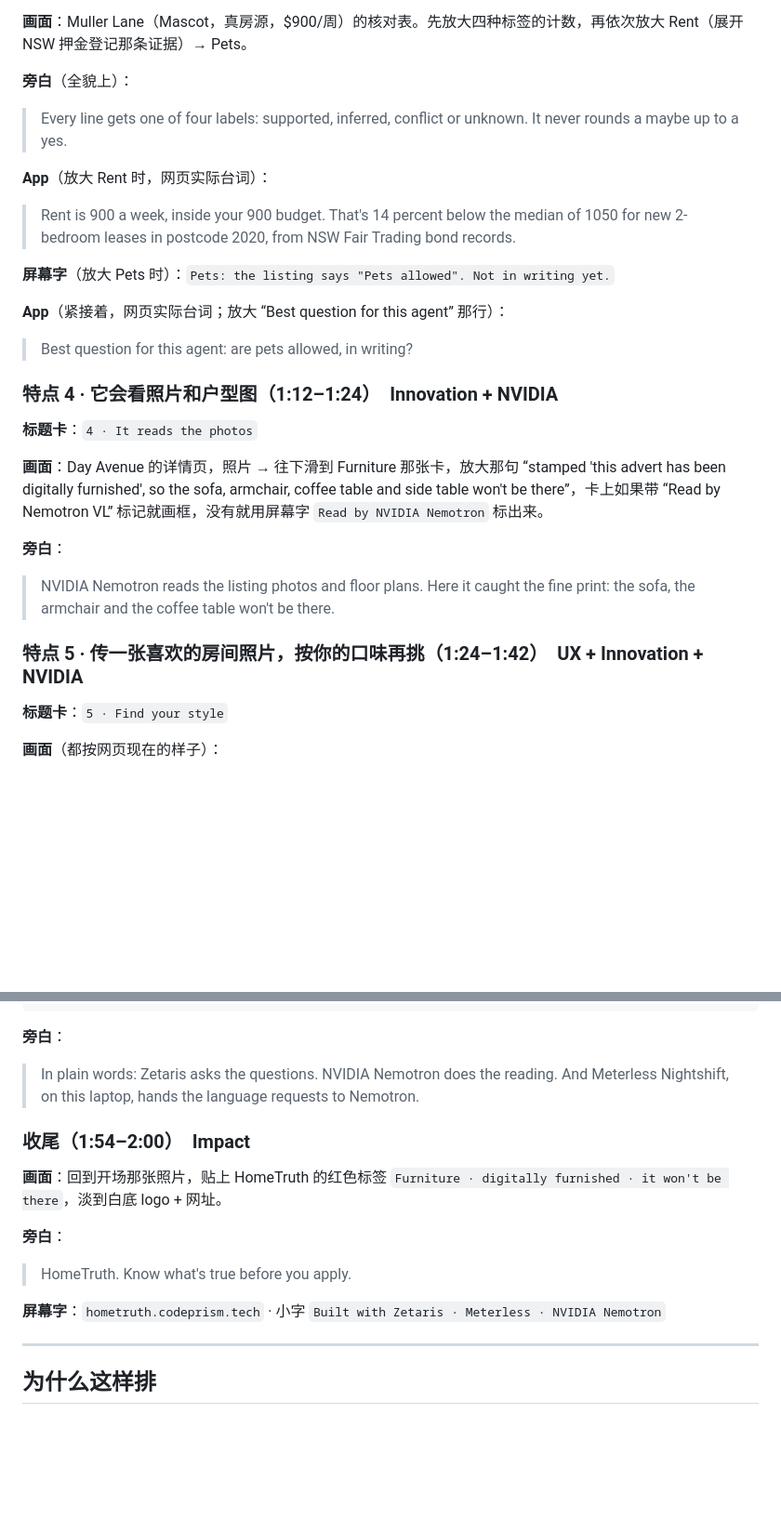
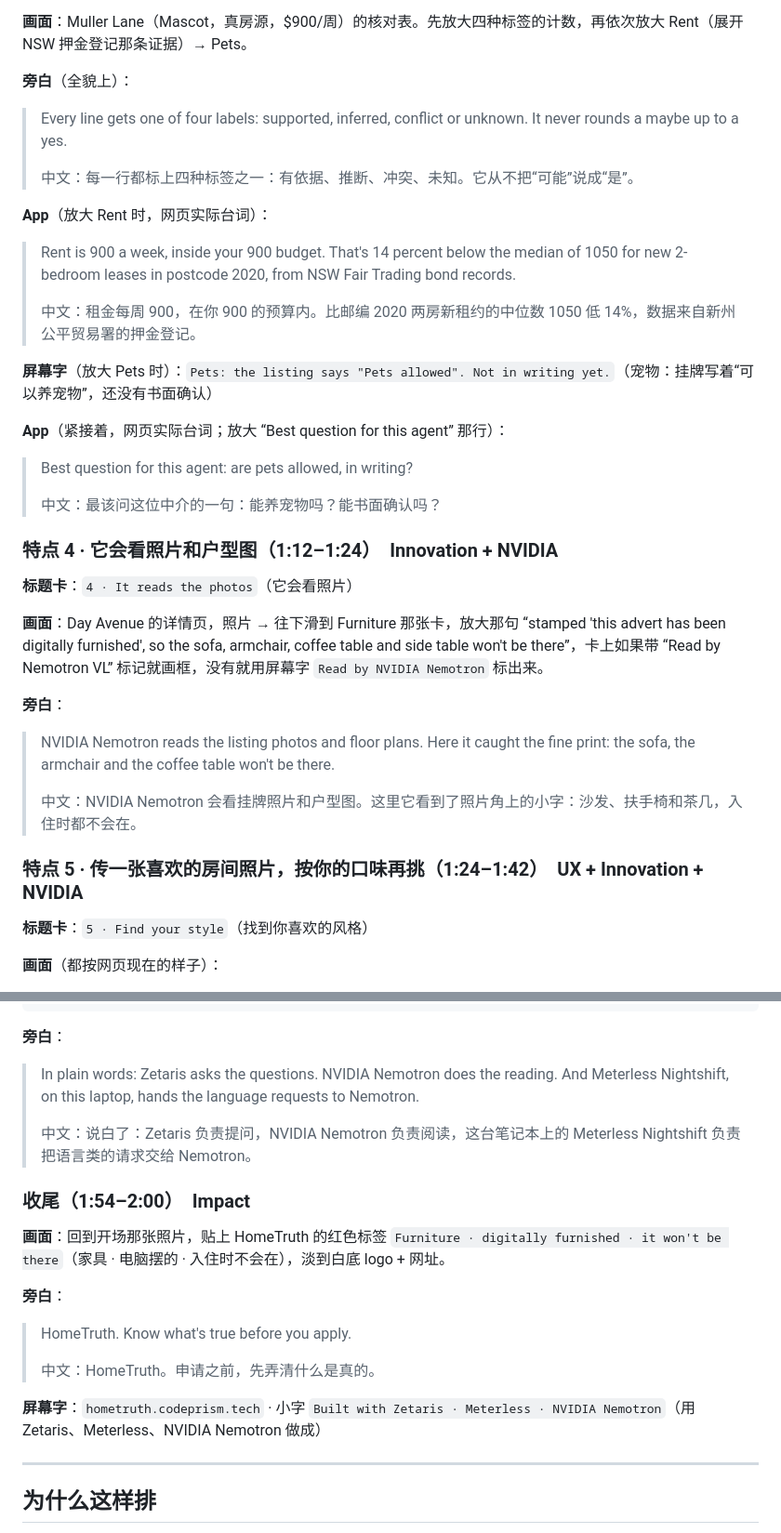
Before and after one commit to lawrence3699/hometruth-agent, a Markdown page: deliverables/video/HomeTruth_video_script_v4.md, 2 parts joined by grey strips. Shown at 93% size. Drawn GitHub-style; blank space fills up the shorter version.

```diff
--- a/deliverables/video/HomeTruth_video_script_v4.md
+++ b/deliverables/video/HomeTruth_video_script_v4.md
@@ -55,27 +69,35 @@
 
 **旁白**（全貌上）：
 > Every line gets one of four labels: supported, inferred, conflict or unknown. It never rounds a maybe up to a yes.
+>
+> 中文：每一行都标上四种标签之一：有依据、推断、冲突、未知。它从不把“可能”说成“是”。
 
 **App**（放大 Rent 时，网页实际台词）：
 > Rent is 900 a week, inside your 900 budget. That's 14 percent below the median of 1050 for new 2-bedroom leases in postcode 2020, from NSW Fair Trading bond records.
+>
+> 中文：租金每周 900，在你 900 的预算内。比邮编 2020 两房新租约的中位数 1050 低 14%，数据来自新州公平贸易署的押金登记。
 
-**屏幕字**（放大 Pets 时）：`Pets: the listing says "Pets allowed". Not in writing yet.`
+**屏幕字**（放大 Pets 时）：`Pets: the listing says "Pets allowed". Not in writing yet.`（宠物：挂牌写着“可以养宠物”，还没有书面确认）
 
 **App**（紧接着，网页实际台词；放大 “Best question for this agent” 那行）：
 > Best question for this agent: are pets allowed, in writing?
+>
+> 中文：最该问这位中介的一句：能养宠物吗？能书面确认吗？
 
 ### 特点 4 · 它会看照片和户型图（1:12–1:24）　Innovation + NVIDIA
 
-**标题卡**：`4 · It reads the photos`
+**标题卡**：`4 · It reads the photos`（它会看照片）
 
 **画面**：Day Avenue 的详情页，照片 → 往下滑到 Furniture 那张卡，放大那句 “stamped 'this advert has been digitally furnished', so the sofa, armchair, coffee table and side table won't be there”，卡上如果带 “Read by Nemotron VL” 标记就画框，没有就用屏幕字 `Read by NVIDIA Nemotron` 标出来。
 
 **旁白**：
 > NVIDIA Nemotron reads the listing photos and floor plans. Here it caught the fine print: the sofa, the armchair and the coffee table won't be there.
+>
+> 中文：NVIDIA Nemotron 会看挂牌照片和户型图。这里它看到了照片角上的小字：沙发、扶手椅和茶几，入住时都不会在。
 
 ### 特点 5 · 传一张喜欢的房间照片，按你的口味再挑（1:24–1:42）　UX + Innovation + NVIDIA
 
-**标题卡**：`5 · Find your style`
+**标题卡**：`5 · Find your style`（找到你喜欢的风格）
 
 **画面**（都按网页现在的样子）：
 1. 滑到 “Every place I can check.” 房源墙，点筛选栏里的 “Looks like this”，选一张自己喜欢的房间照片（浅色木地板、明亮、简洁那种），照片在画面角上小窗停 1 秒。
@@ -101,15 +125,19 @@
 
 **旁白**：
 > In plain words: Zetaris asks the questions. NVIDIA Nemotron does the reading. And Meterless Nightshift, on this laptop, hands the language requests to Nemotron.
+>
+> 中文：说白了：Zetaris 负责提问，NVIDIA Nemotron 负责阅读，这台笔记本上的 Meterless Nightshift 负责把语言类的请求交给 Nemotron。
 
 ### 收尾（1:54–2:00）　Impact
 
-**画面**：回到开场那张照片，贴上 HomeTruth 的红色标签 `Furniture · digitally furnished · it won't be there`，淡到白底 logo + 网址。
+**画面**：回到开场那张照片，贴上 HomeTruth 的红色标签 `Furniture · digitally furnished · it won't be there`（家具 · 电脑摆的 · 入住时不会在），淡到白底 logo + 网址。
 
 **旁白**：
 > HomeTruth. Know what's true before you apply.
+>
+> 中文：HomeTruth。申请之前，先弄清什么是真的。
 
-**屏幕字**：`hometruth.codeprism.tech` · 小字 `Built with Zetaris · Meterless · NVIDIA Nemotron`
+**屏幕字**：`hometruth.codeprism.tech` · 小字 `Built with Zetaris · Meterless · NVIDIA Nemotron`（用 Zetaris、Meterless、NVIDIA Nemotron 做成）
 
 ---
 
```
Also changed, not shown: other parts of deliverables/video/HomeTruth_video_script_v4.md (+21 -5 lines).
